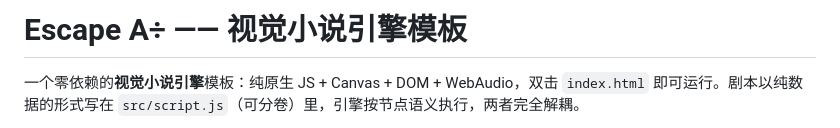
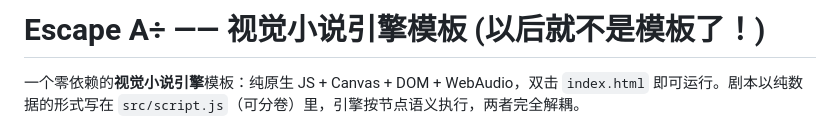
Before and after one commit to MainRedstoner/escape-a-, a Markdown page: README.md, the part around the change. Drawn GitHub-style.

```diff
--- a/README.md
+++ b/README.md
@@ -1,4 +1,4 @@
-# Escape A÷ —— 视觉小说引擎模板
+# Escape A÷ —— 视觉小说引擎模板 (以后就不是模板了！)
 
 一个零依赖的**视觉小说引擎**模板：纯原生 JS + Canvas + DOM + WebAudio，双击 `index.html` 即可运行。剧本以纯数据的形式写在 `src/script.js`（可分卷）里，引擎按节点语义执行，两者完全解耦。
 
```
Also changed, not shown: PROMPTS.md (added, +91 -0 lines).
